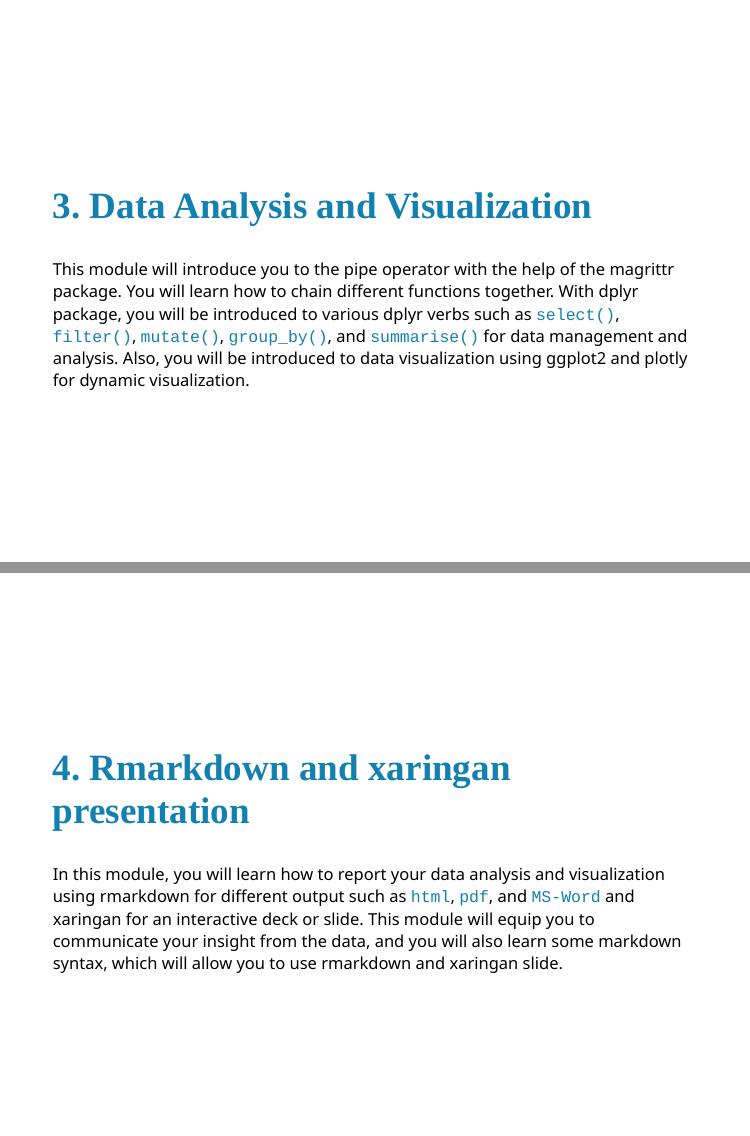
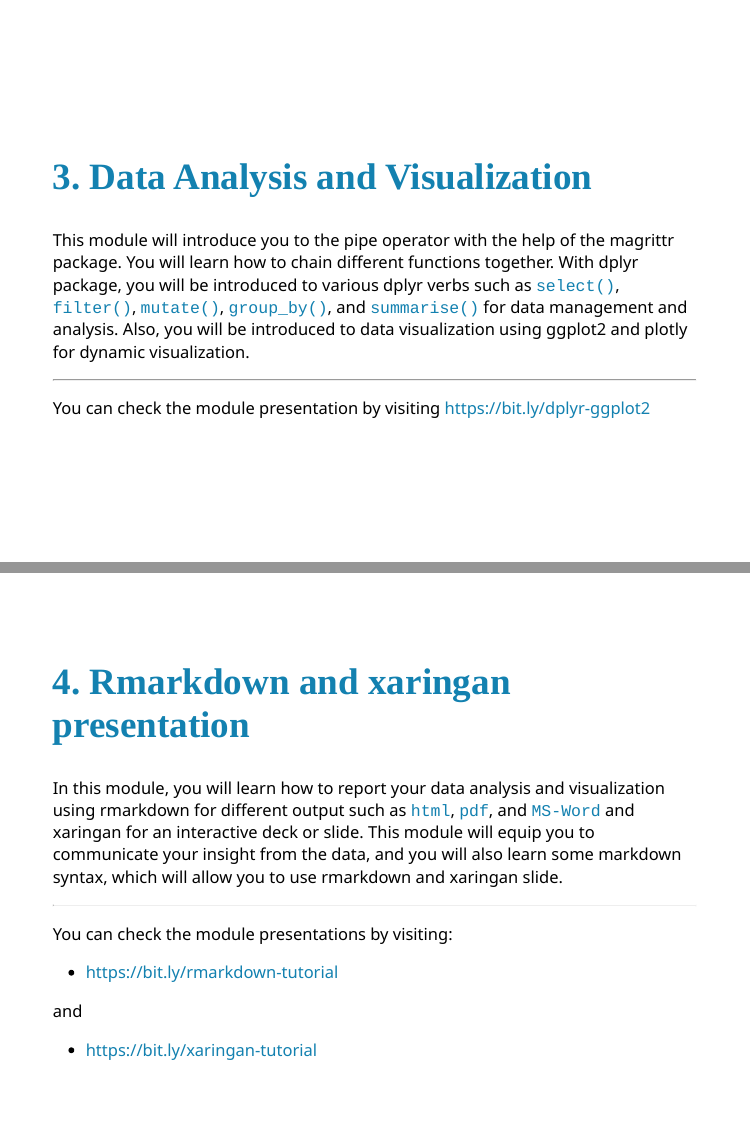
Before and after one commit to gbganalyst/R-Modules-Overview, an R Markdown document (slide-script.Rmd): pages 7 and 8 of 10, joined at a grey line. The pictures show the slides in the output file slide-script.html that the author committed with the source; the slides are laid out offline by our stand-in for remark.js, each with all of its steps uncovered, in fonts that may differ from those the slides ask for, and without slide numbers, shadows or browser add-ons; a font, style sheet, LaTeX package, included part or bibliography that could not be used is replaced or left out.

Commit message:
Updated the code repo

```diff
--- a/slide-script.Rmd
+++ b/slide-script.Rmd
@@ -140,7 +151,15 @@ name: c3
 
 .w-100.lh-copy[
 This module will introduce you to the pipe operator with the help of the magrittr package. You will learn how to chain different functions together. With dplyr package, you will be introduced to various dplyr verbs such as `select()`, `filter()`, `mutate()`, `group_by()`, and `summarise()` for data management and analysis. Also, you will be introduced to data visualization using ggplot2 and plotly for dynamic visualization.
+
+
+---
+
+
+You can check the module presentation by visiting <https://bit.ly/dplyr-ggplot2>
+
 ]
+
 
 ---
 class: middle
@@ -150,7 +169,21 @@ name: c4
 
 .w-100.lh-copy[
 In this module, you will learn how to report your data analysis and visualization using rmarkdown for different output such as `html`, `pdf`, and `MS-Word` and xaringan for an interactive deck or slide. This module will equip you to communicate your insight from the data, and you will also learn some markdown syntax, which will allow you to use rmarkdown and xaringan slide.
+
+
+---
+
+
+You can check the module presentations by visiting:
+
+* <https://bit.ly/rmarkdown-tutorial>
+
+and
+
+* <https://bit.ly/xaringan-tutorial>
+
 ]
+
 
 
 ---
```
Also changed, not shown: slide-script.html, slide-script.Rmd (11 more changed lines).
